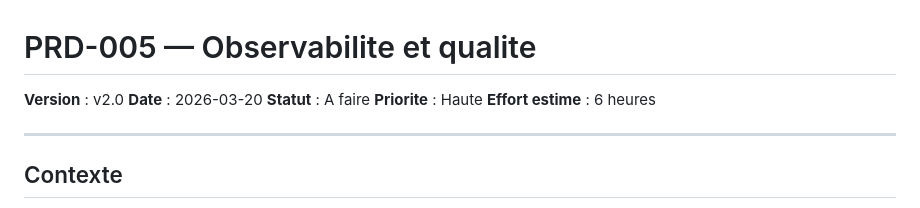
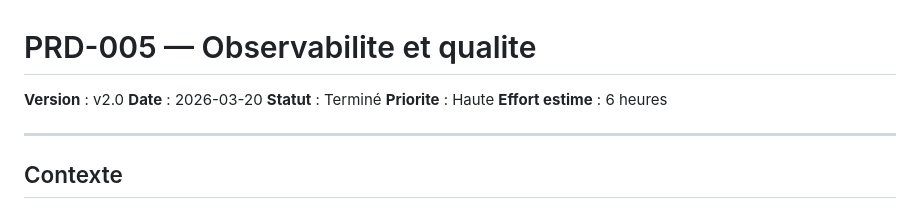
Before and after one commit to Alexmacapple/VoxQwen, a Markdown page: PRD/PRD-005-OBSERVABILITY-QUALITY.md, the part around the change. Drawn GitHub-style.

```diff
--- a/PRD/PRD-005-OBSERVABILITY-QUALITY.md
+++ b/PRD/PRD-005-OBSERVABILITY-QUALITY.md
@@ -2,7 +2,7 @@
 
 **Version** : v2.0
 **Date** : 2026-03-20
-**Statut** : A faire
+**Statut** : Terminé
 **Priorite** : Haute
 **Effort estime** : 6 heures
 
```
Also changed, not shown: PRD/PRD-004-PRODUCTION-SAFETY.md (+1 -1 lines), PRD/PRD-006-ARCHITECTURE-REFACTORING.md (+1 -1 lines).
